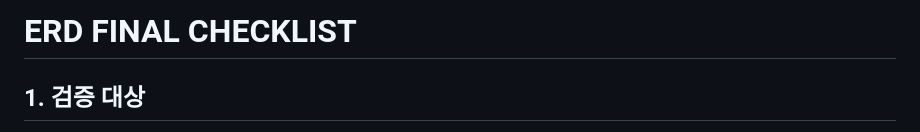
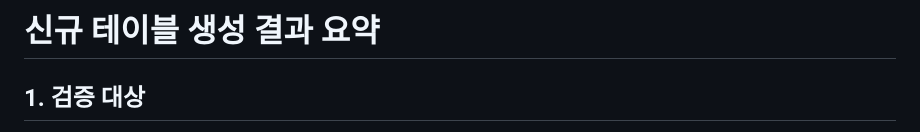
Before and after one commit to GilbertMoon/ax2-integrated-platform, a Markdown page: docs/erd/ERD_FINAL_CHECKLIST.md, the part around the change. Rendered like a GitHub page.

```diff
--- a/docs/erd/ERD_FINAL_CHECKLIST.md
+++ b/docs/erd/ERD_FINAL_CHECKLIST.md
@@ -1,4 +1,4 @@
-# ERD FINAL CHECKLIST
+# 신규 테이블 생성 결과 요약
 
 ## 1. 검증 대상
 
```
